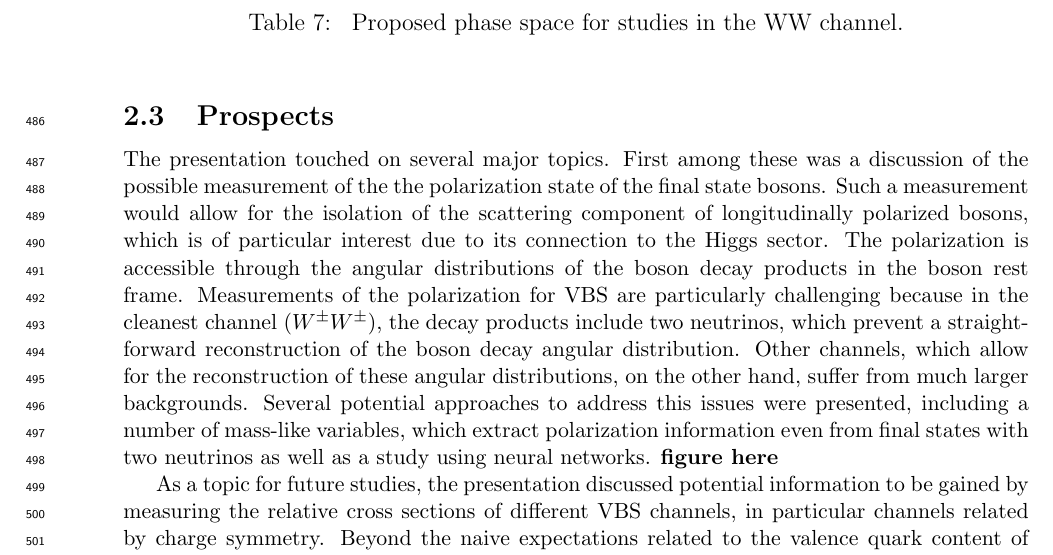
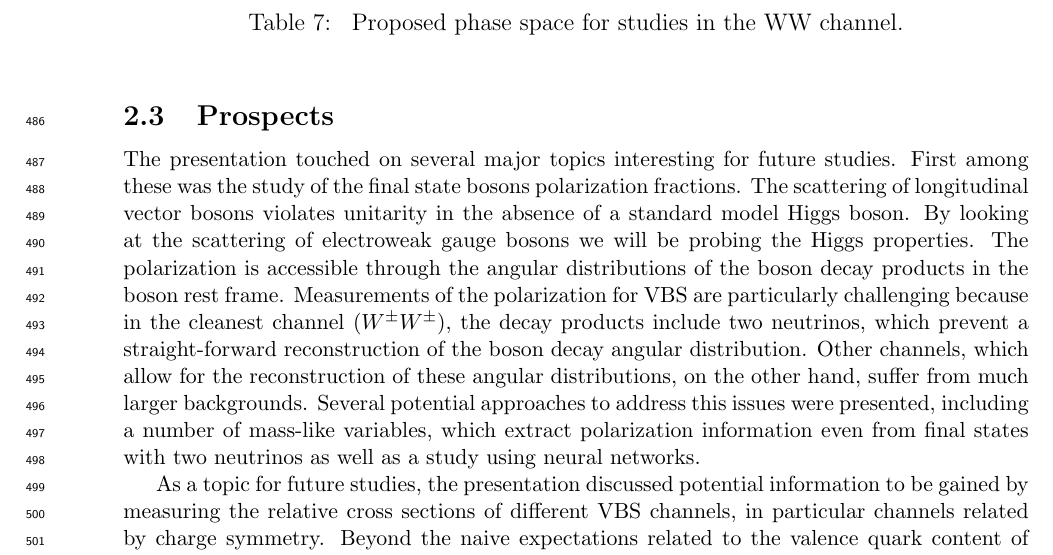
Before and after one commit to govoni/Split17Review, a LaTeX document (review.tex, which reads WG2.tex): part of page 16 of 20, cut so that both start at the same text. Compiled offline with pdfLaTeX.

Commit message:
Minor text updates

```diff
--- a/WG2.tex
+++ b/WG2.tex
@@ -95,10 +95,18 @@ While the common phase space definitions discussed here are useful for the study
 \subsection{Prospects}
 % M. Kobel
 
-The presentation touched on several major topics. First among these was a discussion of the possible measurement of the the polarization state of the final state bosons.
-Such a measurement would allow for the isolation of the scattering component of longitudinally polarized bosons, which is of particular interest due to its connection to the Higgs sector.
+The presentation touched on several major topics interesting for future studies. First among these was the study of the final state bosons polarization fractions. The scattering of longitudinal vector bosons violates unitarity in the absence of a standard model Higgs boson. By looking at the scattering of electroweak gauge bosons we will be probing the Higgs properties. %Such a measurement would allow for the isolation of the scattering component of longitudinally polarized bosons, which is of particular interest due to its connection to the Higgs sector.
 The polarization is accessible through the angular distributions of the boson decay products in the boson rest frame.
-Measurements of the polarization for VBS are particularly challenging because in the cleanest channel ($W^\pm W^\pm$), the decay products include two neutrinos, which prevent a straight-forward reconstruction of the boson decay angular distribution. Other channels, which allow for the reconstruction of these angular distributions, on the other hand, suffer from much larger backgrounds. Several potential approaches to address this issues were presented, including a number of mass-like variables, which extract polarization information even from final states with two neutrinos as well as a study using neural networks. \textbf{figure here}
+Measurements of the polarization for VBS are particularly challenging because in the cleanest channel ($W^\pm W^\pm$), the decay products include two neutrinos, which prevent a straight-forward reconstruction of the boson decay angular distribution. Other channels, which allow for the reconstruction of these angular distributions, on the other hand, suffer from much larger backgrounds. Several potential approaches to address this issues were presented, including a number of mass-like variables, which extract polarization information even from final states with two neutrinos as well as a study using neural networks.
+
+%\begin{figure}[!h]
+%\begin{centering}
+%\includegraphics[width=0.48\textwidth]{WG2_plots/M1T.pdf}
+%\includegraphics[width=0.48\textwidth]{WG2_plots/Mo1.pdf}
+%\caption{}
+%\label{fig:massWW}
+%\end{centering}
+%\end{figure}
 
 As a topic for future studies, the presentation discussed potential information to be gained by measuring the relative cross sections of different VBS channels, in particular channels related by charge symmetry. Beyond the naive expectations related to the valence quark content of the proton, it can be shown that these ratios can provide sensitivity to BSM processes, but also provide constraints on the effects of the underlying parton density functions, which may otherwise be erroneously be interpreted as deviations from the SM.
 
```
Also changed, not shown: WG2_plots/M1T.pdf (added), WG2_plots/Mo1.pdf (added), 1 other file.
